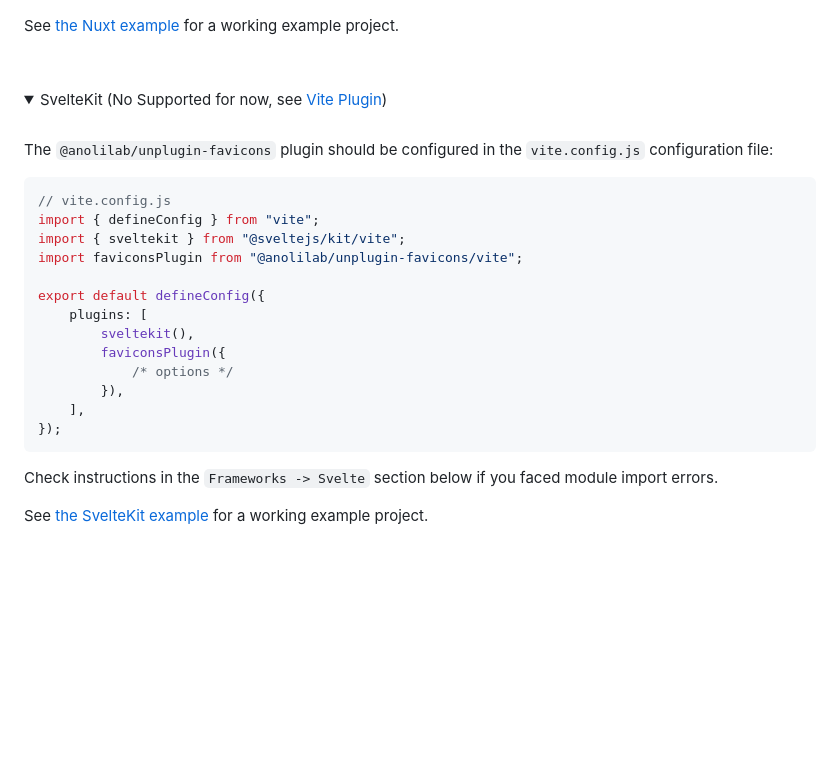
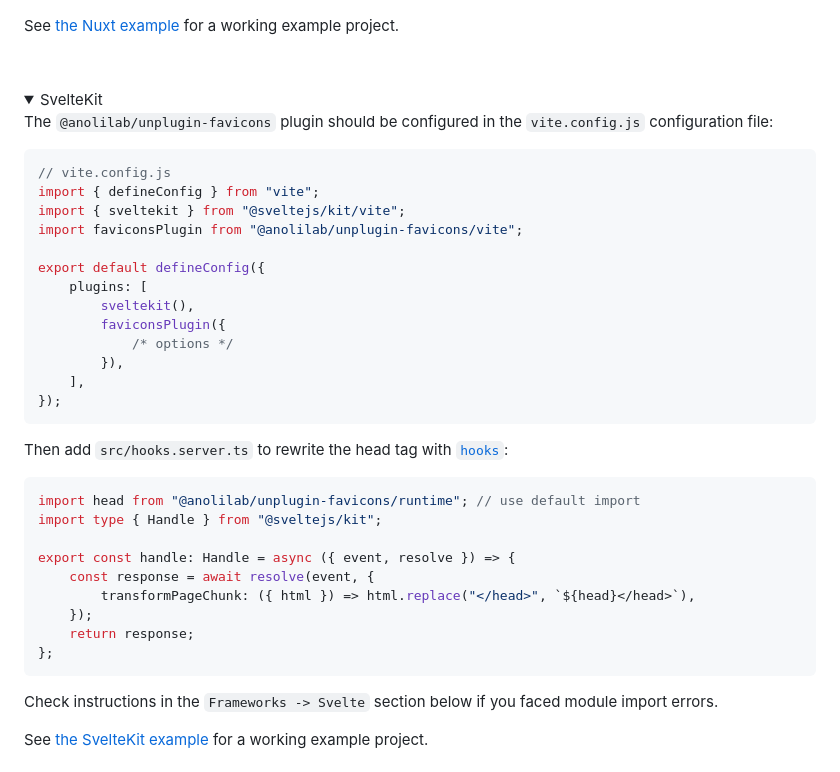
Before and after one commit to anolilab/unplugin-favicons, a Markdown page: README.md, the part around the change. Drawn GitHub-style; folded sections open; blank space fills up the shorter version.

Commit message:
update readme for sveltekit

````diff
--- a/README.md
+++ b/README.md
@@ -199,7 +199,7 @@ See [the Nuxt example](examples/nuxt) for a working example project.
 <br></details>
 
 <details>
-<summary>SvelteKit (No Supported for now, see <a href="https://github.com/sveltejs/kit/issues/5346">Vite Plugin</a>)</summary><br>
+<summary>SvelteKit
 
 The `@anolilab/unplugin-favicons` plugin should be configured in the `vite.config.js` configuration file:
 
@@ -217,6 +217,20 @@ export default defineConfig({
         }),
     ],
 });
+```
+
+Then add `src/hooks.server.ts` to rewrite the head tag with [`hooks`](https://kit.svelte.dev/docs/hooks):
+
+```ts
+import head from "@anolilab/unplugin-favicons/runtime"; // use default import
+import type { Handle } from "@sveltejs/kit";
+
+export const handle: Handle = async ({ event, resolve }) => {
+    const response = await resolve(event, {
+        transformPageChunk: ({ html }) => html.replace("</head>", `${head}</head>`),
+    });
+    return response;
+};
 ```
 
 Check instructions in the `Frameworks -> Svelte` section below if you faced module import errors.
````
